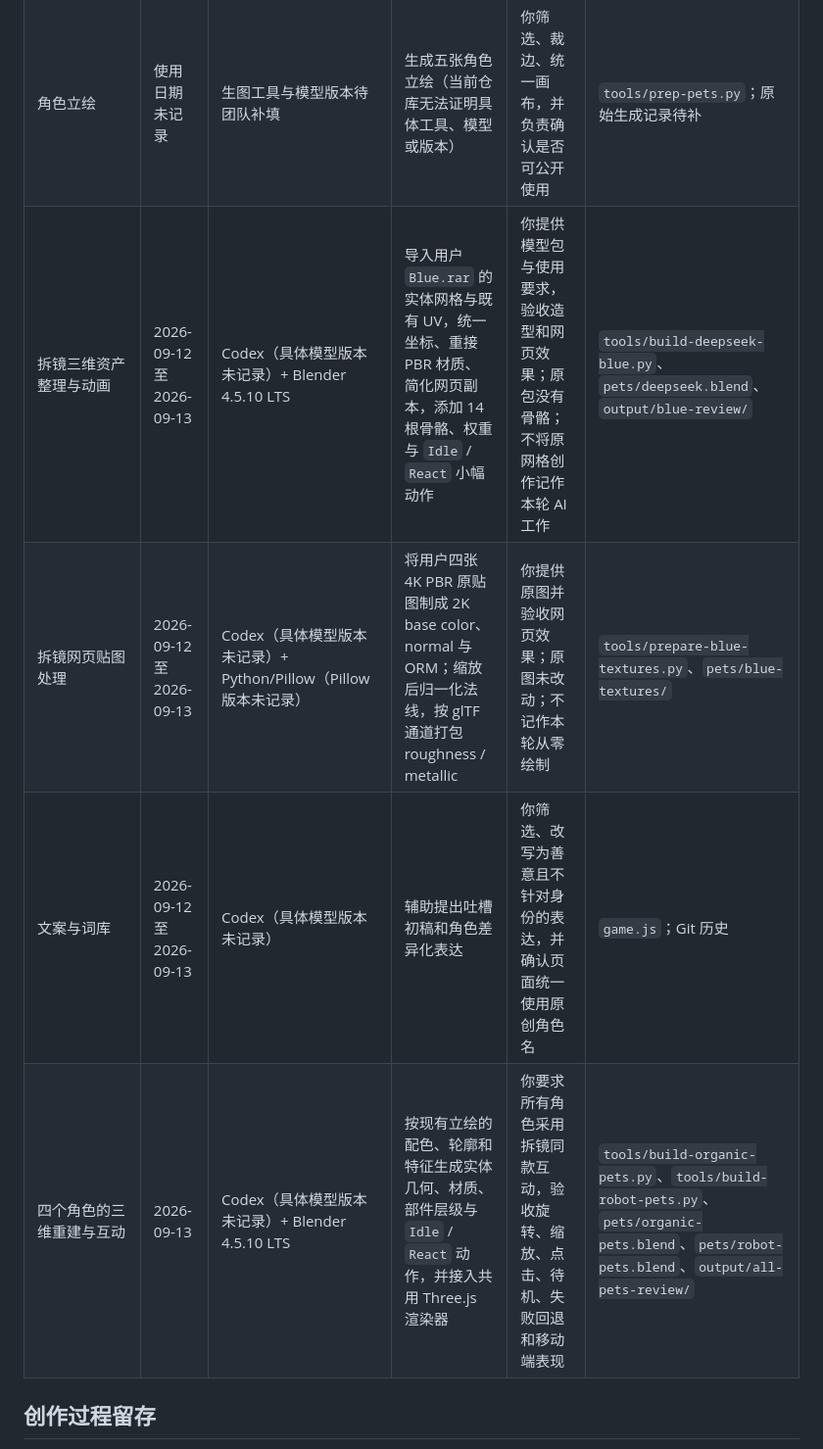
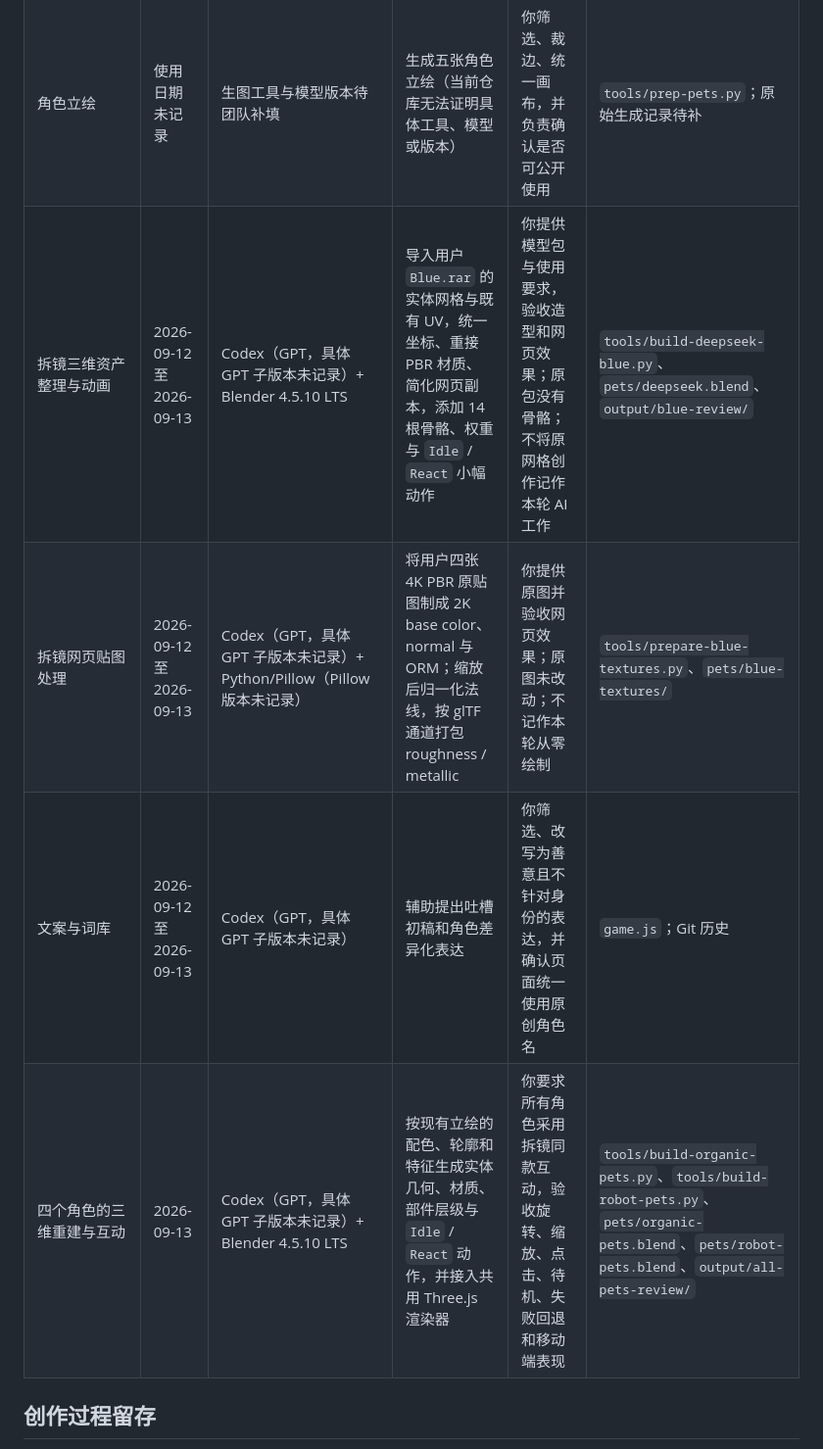
Before and after one commit to ShDH-CMYK/heikesong-zuopin, a Markdown page: docs/AI使用与素材记录.md, the part around one of its changes. Shown at 98% size. Drawn GitHub-style.

```diff
--- a/docs/AI使用与素材记录.md
+++ b/docs/AI使用与素材记录.md
@@ -28,8 +28,8 @@
 | 角色立绘 | 使用日期未记录 | 生图工具与模型版本待团队补填 | 生成五张角色立绘（当前仓库无法证明具体工具、模型或版本） | 你筛选、裁边、统一画布，并负责确认是否可公开使用 | `tools/prep-pets.py`；原始生成记录待补 |
-| 拆镜三维资产整理与动画 | 2026-09-12 至 2026-09-13 | Codex（具体模型版本未记录）+ Blender 4.5.10 LTS | 导入用户 `Blue.rar` 的实体网格与既有 UV，统一坐标、重接 PBR 材质、简化网页副本，添加 14 根骨骼、权重与 `Idle` / `React` 小幅动作 | 你提供模型包与使用要求，验收造型和网页效果；原包没有骨骼；不将原网格创作记作本轮 AI 工作 | `tools/build-deepseek-blue.py`、`pets/deepseek.blend`、`output/blue-review/` |
-| 拆镜网页贴图处理 | 2026-09-12 至 2026-09-13 | Codex（具体模型版本未记录）+ Python/Pillow（Pillow 版本未记录） | 将用户四张 4K PBR 原贴图制成 2K base color、normal 与 ORM；缩放后归一化法线，按 glTF 通道打包 roughness / metallic | 你提供原图并验收网页效果；原图未改动；不记作本轮从零绘制 | `tools/prepare-blue-textures.py`、`pets/blue-textures/` |
-| 文案与词库 | 2026-09-12 至 2026-09-13 | Codex（具体模型版本未记录） | 辅助提出吐槽初稿和角色差异化表达 | 你筛选、改写为善意且不针对身份的表达，并确认页面统一使用原创角色名 | `game.js`；Git 历史 |
-| 四个角色的三维重建与互动 | 2026-09-13 | Codex（具体模型版本未记录）+ Blender 4.5.10 LTS | 按现有立绘的配色、轮廓和特征生成实体几何、材质、部件层级与 `Idle` / `React` 动作，并接入共用 Three.js 渲染器 | 你要求所有角色采用拆镜同款互动，验收旋转、缩放、点击、待机、失败回退和移动端表现 | `tools/build-organic-pets.py`、`tools/build-robot-pets.py`、`pets/organic-pets.blend`、`pets/robot-pets.blend`、`output/all-pets-review/` |
+| 拆镜三维资产整理与动画 | 2026-09-12 至 2026-09-13 | Codex（GPT，具体 GPT 子版本未记录）+ Blender 4.5.10 LTS | 导入用户 `Blue.rar` 的实体网格与既有 UV，统一坐标、重接 PBR 材质、简化网页副本，添加 14 根骨骼、权重与 `Idle` / `React` 小幅动作 | 你提供模型包与使用要求，验收造型和网页效果；原包没有骨骼；不将原网格创作记作本轮 AI 工作 | `tools/build-deepseek-blue.py`、`pets/deepseek.blend`、`output/blue-review/` |
+| 拆镜网页贴图处理 | 2026-09-12 至 2026-09-13 | Codex（GPT，具体 GPT 子版本未记录）+ Python/Pillow（Pillow 版本未记录） | 将用户四张 4K PBR 原贴图制成 2K base color、normal 与 ORM；缩放后归一化法线，按 glTF 通道打包 roughness / metallic | 你提供原图并验收网页效果；原图未改动；不记作本轮从零绘制 | `tools/prepare-blue-textures.py`、`pets/blue-textures/` |
+| 文案与词库 | 2026-09-12 至 2026-09-13 | Codex（GPT，具体 GPT 子版本未记录） | 辅助提出吐槽初稿和角色差异化表达 | 你筛选、改写为善意且不针对身份的表达，并确认页面统一使用原创角色名 | `game.js`；Git 历史 |
+| 四个角色的三维重建与互动 | 2026-09-13 | Codex（GPT，具体 GPT 子版本未记录）+ Blender 4.5.10 LTS | 按现有立绘的配色、轮廓和特征生成实体几何、材质、部件层级与 `Idle` / `React` 动作，并接入共用 Three.js 渲染器 | 你要求所有角色采用拆镜同款互动，验收旋转、缩放、点击、待机、失败回退和移动端表现 | `tools/build-organic-pets.py`、`tools/build-robot-pets.py`、`pets/organic-pets.blend`、`pets/robot-pets.blend`、`output/all-pets-review/` |
 
 ## 创作过程留存
 
```
Also changed, not shown: other parts of docs/AI使用与素材记录.md (+5 -5 lines).
